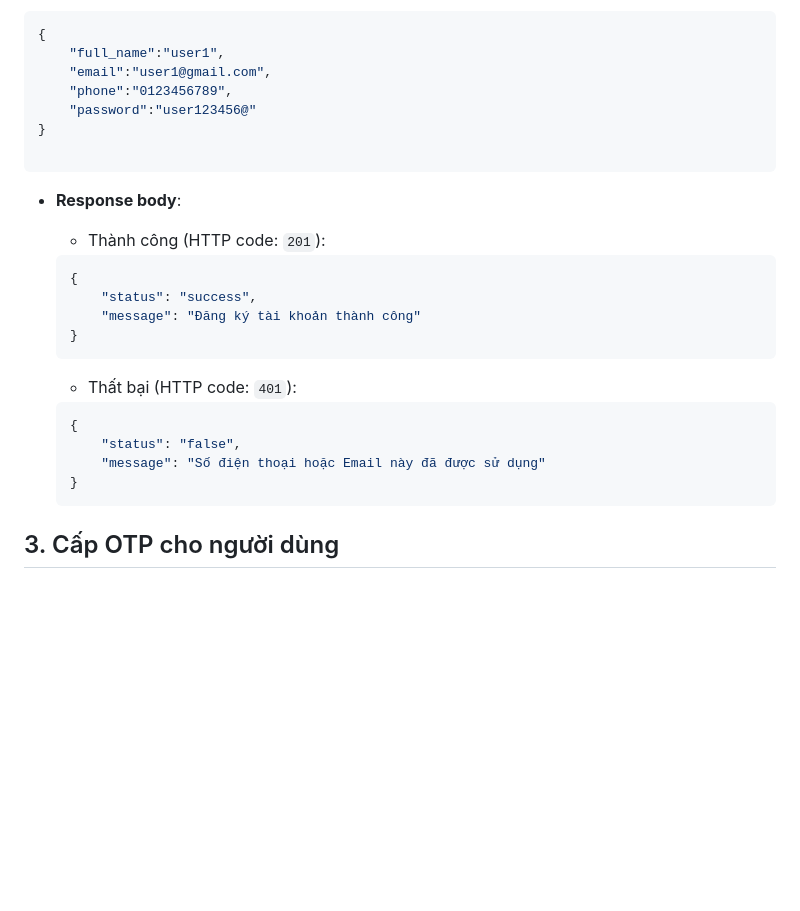
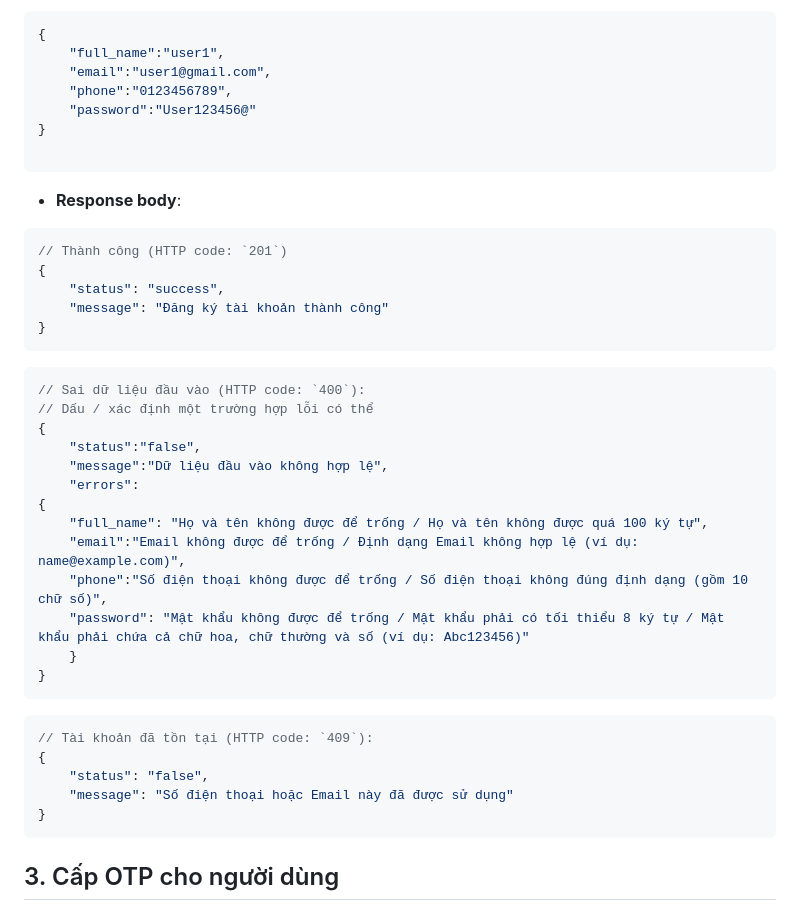
Before and after one commit to BattleIsLife/laptrinh_mobile_backend, a Markdown page: documentation/01. tai_lieu_api_auth.md, the part around one of its changes. GitHub-like rendering; blank space fills up the shorter version.

Commit message:
Thêm tài liệu api các trường hợp validate trong đăng nhập, đăng ký

````diff
--- a/documentation/01. tai_lieu_api_auth.md
+++ b/documentation/01. tai_lieu_api_auth.md
@@ -53,27 +63,43 @@
 	"full_name":"user1",
 	"email":"user1@gmail.com",
 	"phone":"0123456789",
-	"password":"user123456@"
+	"password":"User123456@"
 }
 
 ```
 
 - **Response body**:
-	+ Thành công (HTTP code: `201`):
-	```json
-	{
-		"status": "success",
-		"message": "Đăng ký tài khoản thành công"
+```json
+// Thành công (HTTP code: `201`)
+{
+	"status": "success",
+	"message": "Đăng ký tài khoản thành công"
+}
+```
+
+```json
+// Sai dữ liệu đầu vào (HTTP code: `400`):
+// Dấu / xác định một trường hợp lỗi có thể
+{
+	"status":"false",
+	"message":"Dữ liệu đầu vào không hợp lệ",
+	"errors":
+{
+	"full_name": "Họ và tên không được để trống / Họ và tên không được quá 100 ký tự",
+	"email":"Email không được để trống / Định dạng Email không hợp lệ (ví dụ: name@example.com)",
+	"phone":"Số điện thoại không được để trống / Số điện thoại không đúng định dạng (gồm 10 chữ số)",
+	"password": "Mật khẩu không được để trống / Mật khẩu phải có tối thiểu 8 ký tự / Mật khẩu phải chứa cả chữ hoa, chữ thường và số (ví dụ: Abc123456)"
 	}
-	```
+}
+```
 
-	+ Thất bại (HTTP code: `401`):
-	```json
-	{
-		"status": "false",
-		"message": "Số điện thoại hoặc Email này đã được sử dụng"
-	}
-	```
+```json
+// Tài khoản đã tồn tại (HTTP code: `409`):
+{
+	"status": "false",
+	"message": "Số điện thoại hoặc Email này đã được sử dụng"
+}
+```
 
 ## 3. Cấp OTP cho người dùng
 - Tên: API cấp OTP gửi mail cho người dùng
````
Also changed, not shown: other parts of documentation/01. tai_lieu_api_auth.md (+27 -17 lines).
